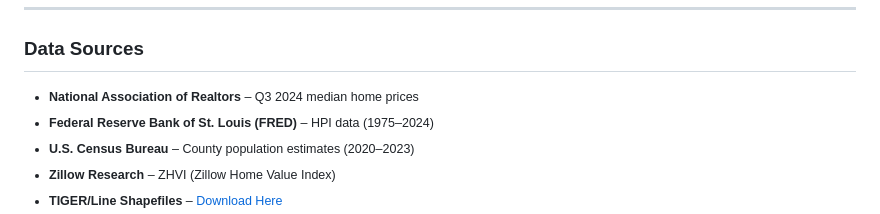
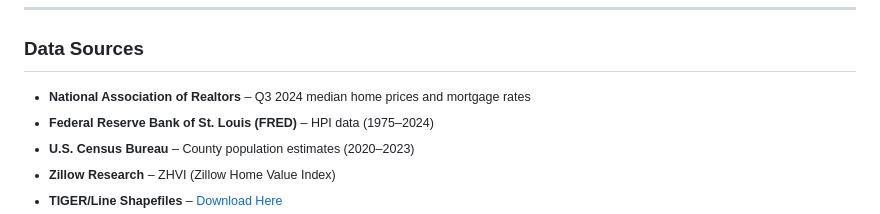
Before and after one commit to christianmcintire/DACapstone, a Markdown page: README.md, the part around the change. Rendered like a GitHub page.

```diff
--- a/README.md
+++ b/README.md
@@ -73,7 +73,7 @@ This project combines spatial visualization, econometric modeling, and forecasti
 
 ## **Data Sources**
 
-- **National Association of Realtors** – Q3 2024 median home prices
+- **National Association of Realtors** – Q3 2024 median home prices and mortgage rates
 - **Federal Reserve Bank of St. Louis (FRED)** – HPI data (1975–2024)
 - **U.S. Census Bureau** – County population estimates (2020–2023)
 - **Zillow Research** – ZHVI (Zillow Home Value Index)
```
